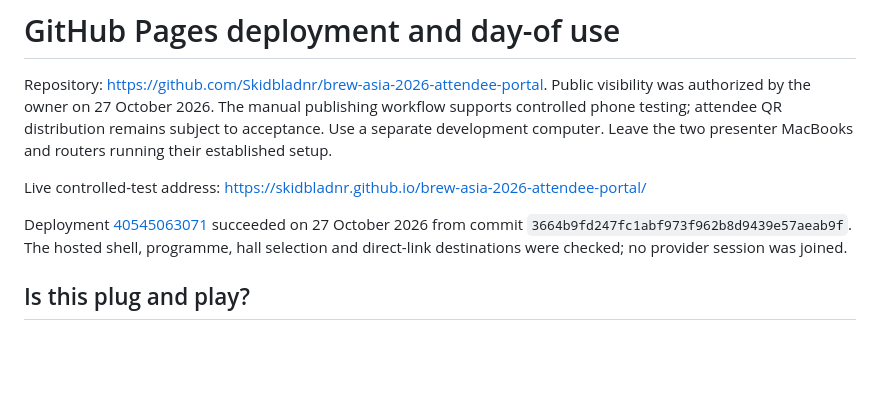
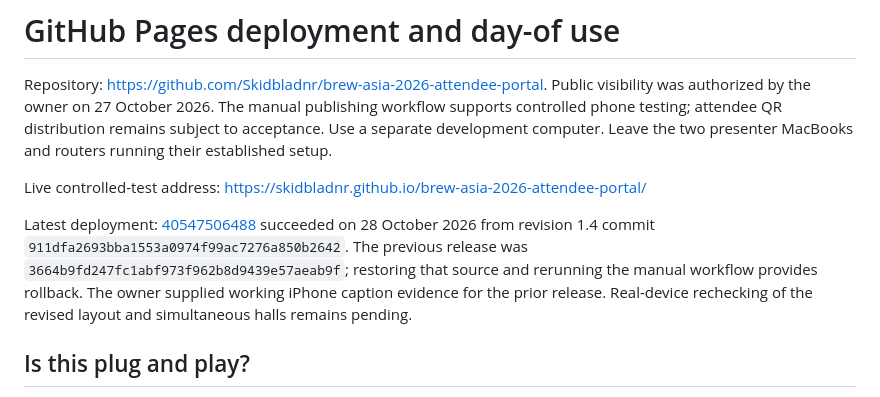
Before and after one commit to Skidbladnr/brew-asia-2026-attendee-portal, a Markdown page: docs/GITHUB-PAGES.md, the part around the change. GitHub-like rendering; blank space fills up the shorter version.

Commit message:
Record deployment of focused attendee view

```diff
--- a/docs/GITHUB-PAGES.md
+++ b/docs/GITHUB-PAGES.md
@@ -4,7 +4,7 @@ Repository: https://github.com/Skidbladnr/brew-asia-2026-attendee-portal. Public
 
 Live controlled-test address: https://skidbladnr.github.io/brew-asia-2026-attendee-portal/
 
-Deployment [40545063071](https://github.com/Skidbladnr/brew-asia-2026-attendee-portal/actions/runs/40545063071) succeeded on 27 October 2026 from commit `3664b9fd247fc1abf973f962b8d9439e57aeab9f`. The hosted shell, programme, hall selection and direct-link destinations were checked; no provider session was joined.
+Latest deployment: [40547506488](https://github.com/Skidbladnr/brew-asia-2026-attendee-portal/actions/runs/40547506488) succeeded on 28 October 2026 from revision 1.4 commit `911dfa2693bba1553a0974f99ac7276a850b2642`. The previous release was `3664b9fd247fc1abf973f962b8d9439e57aeab9f`; restoring that source and rerunning the manual workflow provides rollback. The owner supplied working iPhone caption evidence for the prior release. Real-device rechecking of the revised layout and simultaneous halls remains pending.
 
 ## Is this plug and play?
 
```
Also changed, not shown: docs/TEST-RESULTS.md (+2 -0 lines).
